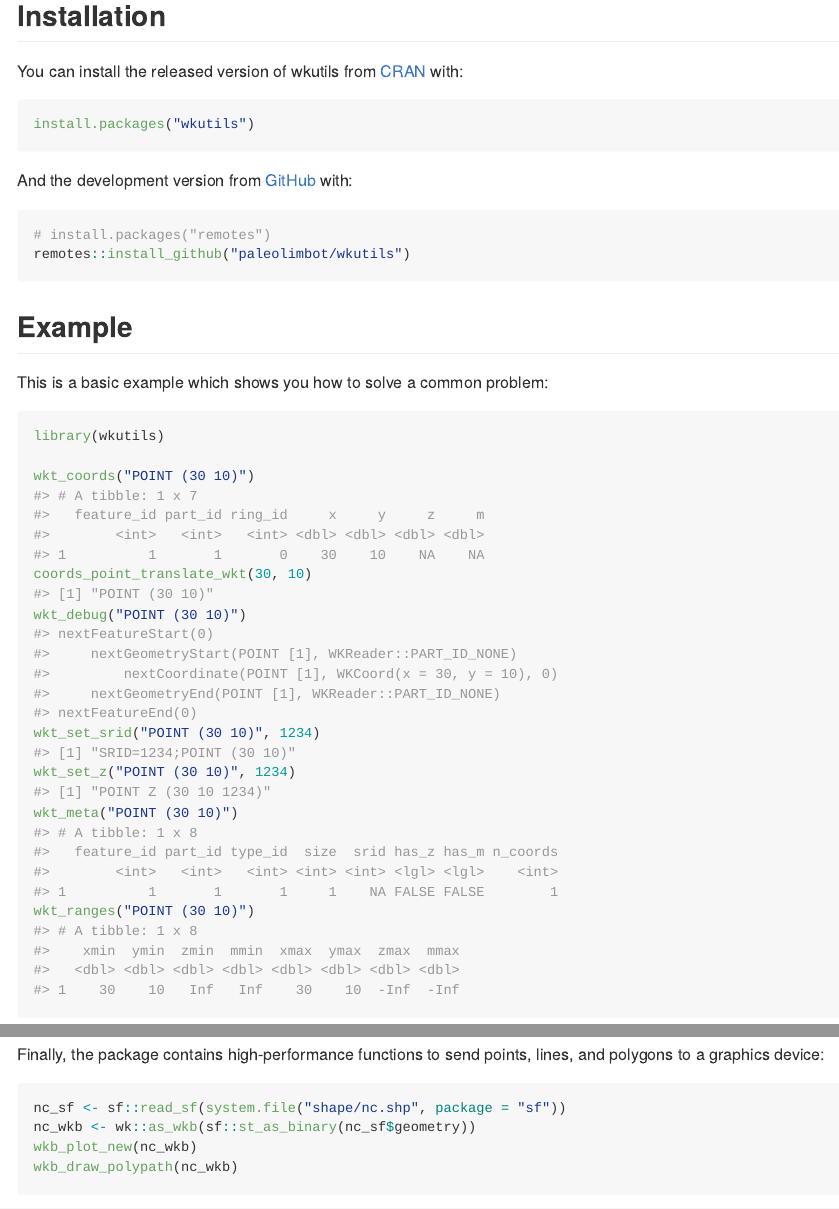
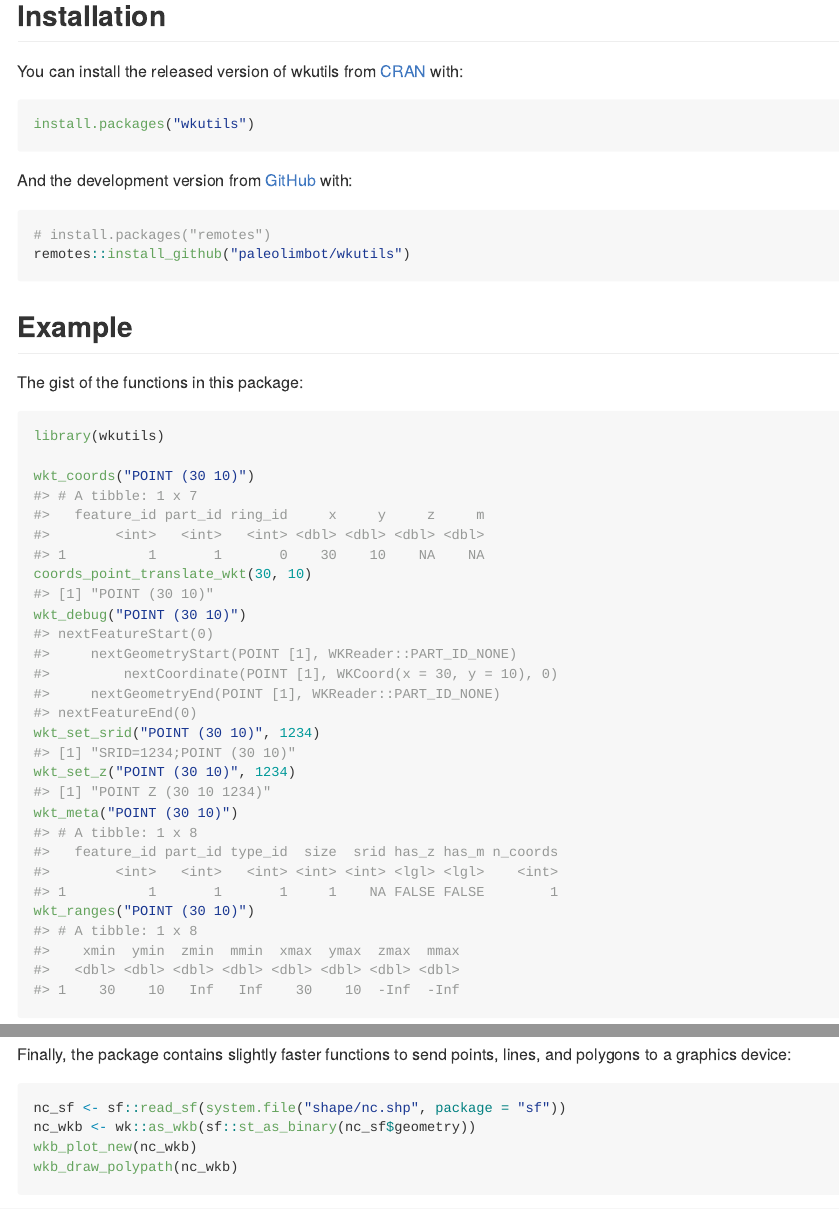
Before and after one commit to paleolimbot/wkutils, an R Markdown document (README.Rmd): the page in a window 1100 px wide, from 190 px down, and a second part further down, joined at a grey line. The pictures show the output file README.md that the author committed with the source, drawn offline in the style of GitHub.

Commit message:
update readme

````diff
--- a/README.Rmd
+++ b/README.Rmd
@@ -38,7 +38,7 @@ remotes::install_github("paleolimbot/wkutils")
 
 ## Example
 
-This is a basic example which shows you how to solve a common problem:
+The gist of the functions in this package:
 
 ```{r example}
 library(wkutils)
@@ -59,7 +59,7 @@ plot(wk::wkt("LINESTRING (1 2, 4 7)"))
 plot(wk::wkt("POINT (3 4)"), add = T)
 ```
 
-Finally, the package contains high-performance functions to send points, lines, and polygons to a graphics device:
+Finally, the package contains slightly faster functions to send points, lines, and polygons to a graphics device:
 
 ```{r wk-draw}
 nc_sf <- sf::read_sf(system.file("shape/nc.shp", package = "sf"))
````
Also changed, not shown: README.md.
